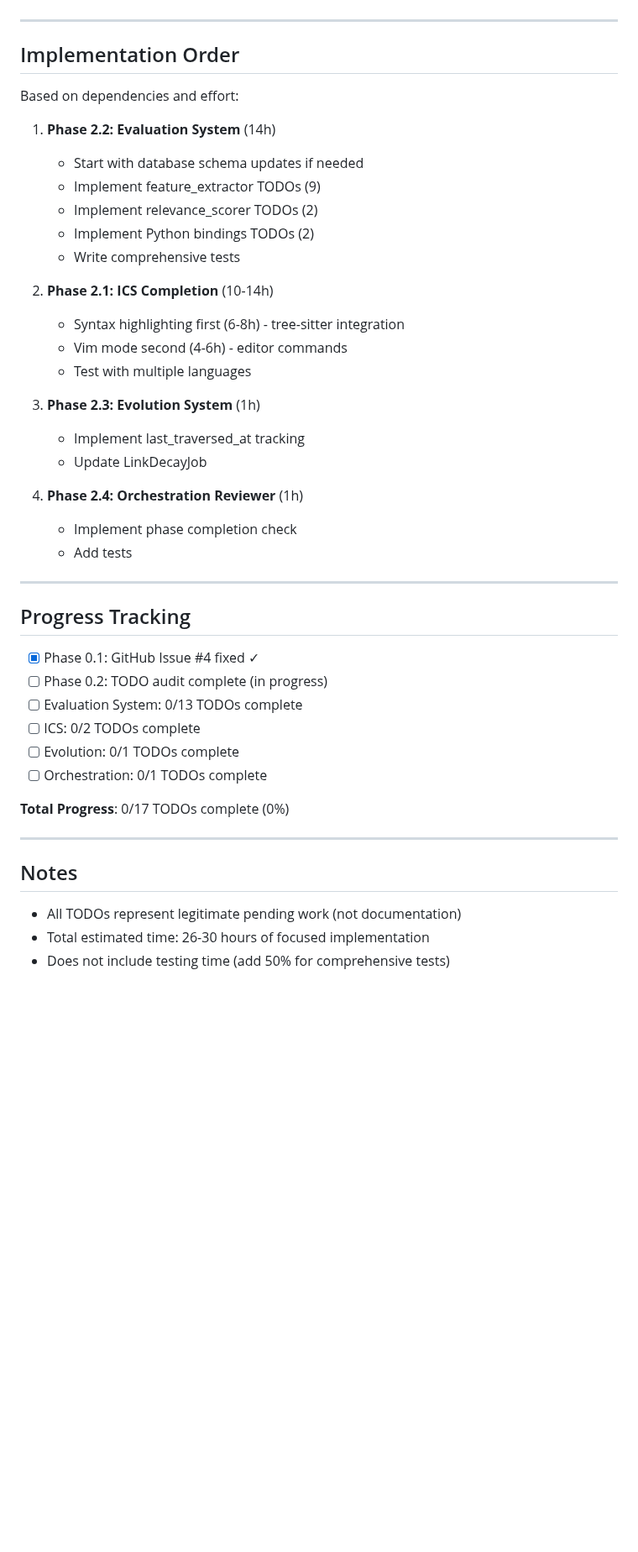
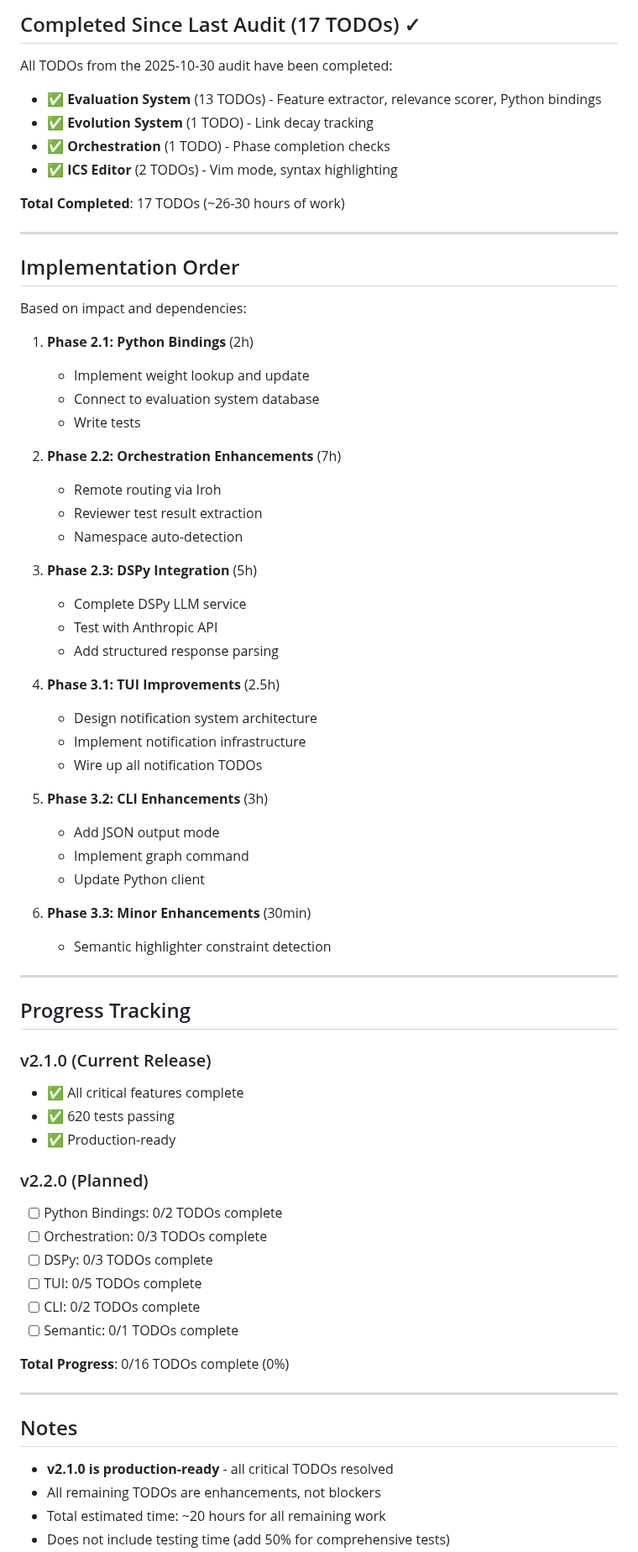
Before and after one commit to rand/mnemosyne, a Markdown page: TODO_TRACKING.md, the part around one of its changes. Shown at 84% size. Drawn GitHub-style; blank space fills up the shorter version.

```diff
--- a/TODO_TRACKING.md
+++ b/TODO_TRACKING.md
@@ -106,47 +149,72 @@
+## Completed Since Last Audit (17 TODOs) ✓
+
+All TODOs from the 2025-10-30 audit have been completed:
+
+- ✅ **Evaluation System** (13 TODOs) - Feature extractor, relevance scorer, Python bindings
+- ✅ **Evolution System** (1 TODO) - Link decay tracking
+- ✅ **Orchestration** (1 TODO) - Phase completion checks
+- ✅ **ICS Editor** (2 TODOs) - Vim mode, syntax highlighting
+
+**Total Completed**: 17 TODOs (~26-30 hours of work)
 
 ---
 
 ## Implementation Order
 
-Based on dependencies and effort:
+Based on impact and dependencies:
 
-1. **Phase 2.2: Evaluation System** (14h)
-   - Start with database schema updates if needed
-   - Implement feature_extractor TODOs (9)
-   - Implement relevance_scorer TODOs (2)
-   - Implement Python bindings TODOs (2)
-   - Write comprehensive tests
+1. **Phase 2.1: Python Bindings** (2h)
+   - Implement weight lookup and update
+   - Connect to evaluation system database
+   - Write tests
 
-2. **Phase 2.1: ICS Completion** (10-14h)
-   - Syntax highlighting first (6-8h) - tree-sitter integration
-   - Vim mode second (4-6h) - editor commands
-   - Test with multiple languages
+2. **Phase 2.2: Orchestration Enhancements** (7h)
+   - Remote routing via Iroh
+   - Reviewer test result extraction
+   - Namespace auto-detection
 
-3. **Phase 2.3: Evolution System** (1h)
-   - Implement last_traversed_at tracking
-   - Update LinkDecayJob
+3. **Phase 2.3: DSPy Integration** (5h)
+   - Complete DSPy LLM service
+   - Test with Anthropic API
+   - Add structured response parsing
 
-4. **Phase 2.4: Orchestration Reviewer** (1h)
-   - Implement phase completion check
-   - Add tests
+4. **Phase 3.1: TUI Improvements** (2.5h)
+   - Design notification system architecture
+   - Implement notification infrastructure
+   - Wire up all notification TODOs
+
+5. **Phase 3.2: CLI Enhancements** (3h)
+   - Add JSON output mode
+   - Implement graph command
+   - Update Python client
+
+6. **Phase 3.3: Minor Enhancements** (30min)
+   - Semantic highlighter constraint detection
 
 ---
 
 ## Progress Tracking
 
-- [x] Phase 0.1: GitHub Issue #4 fixed ✓
-- [ ] Phase 0.2: TODO audit complete (in progress)
-- [ ] Evaluation System: 0/13 TODOs complete
-- [ ] ICS: 0/2 TODOs complete
-- [ ] Evolution: 0/1 TODOs complete
-- [ ] Orchestration: 0/1 TODOs complete
+### v2.1.0 (Current Release)
+- ✅ All critical features complete
+- ✅ 620 tests passing
+- ✅ Production-ready
 
-**Total Progress**: 0/17 TODOs complete (0%)
+### v2.2.0 (Planned)
+- [ ] Python Bindings: 0/2 TODOs complete
+- [ ] Orchestration: 0/3 TODOs complete
+- [ ] DSPy: 0/3 TODOs complete
+- [ ] TUI: 0/5 TODOs complete
+- [ ] CLI: 0/2 TODOs complete
+- [ ] Semantic: 0/1 TODOs complete
+
+**Total Progress**: 0/16 TODOs complete (0%)
 
 ---
 
 ## Notes
 
-- All TODOs represent legitimate pending work (not documentation)
-- Total estimated time: 26-30 hours of focused implementation
+- **v2.1.0 is production-ready** - all critical TODOs resolved
+- All remaining TODOs are enhancements, not blockers
+- Total estimated time: ~20 hours for all remaining work
 - Does not include testing time (add 50% for comprehensive tests)
```
Also changed, not shown: other parts of TODO_TRACKING.md (+127 -74 lines), ARCHITECTURE.md (+1 -1 lines), docs/ICS_README.md (+0 -1 lines).
